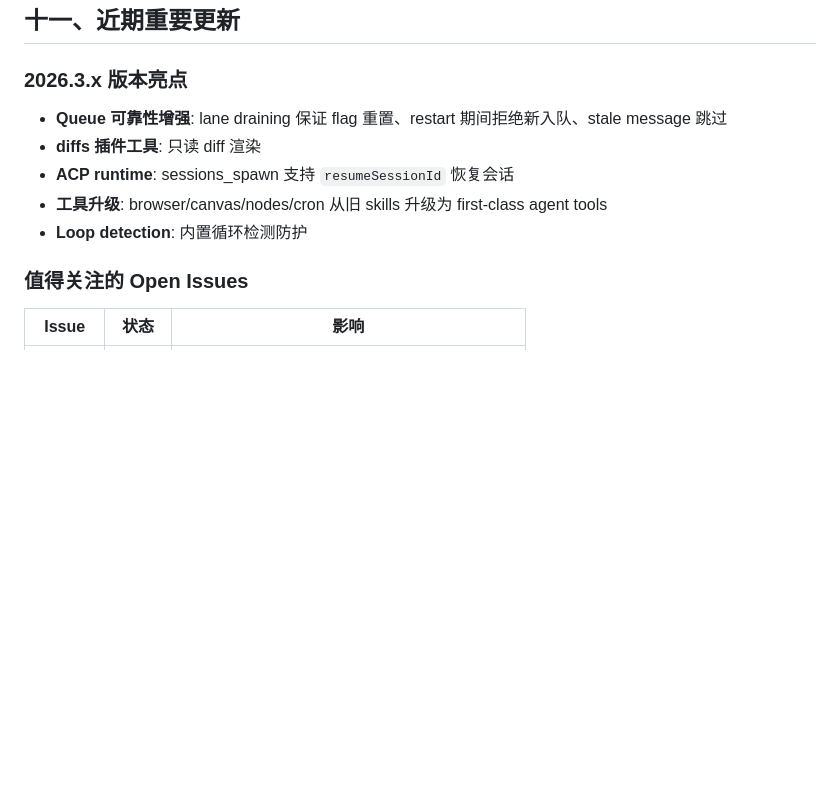
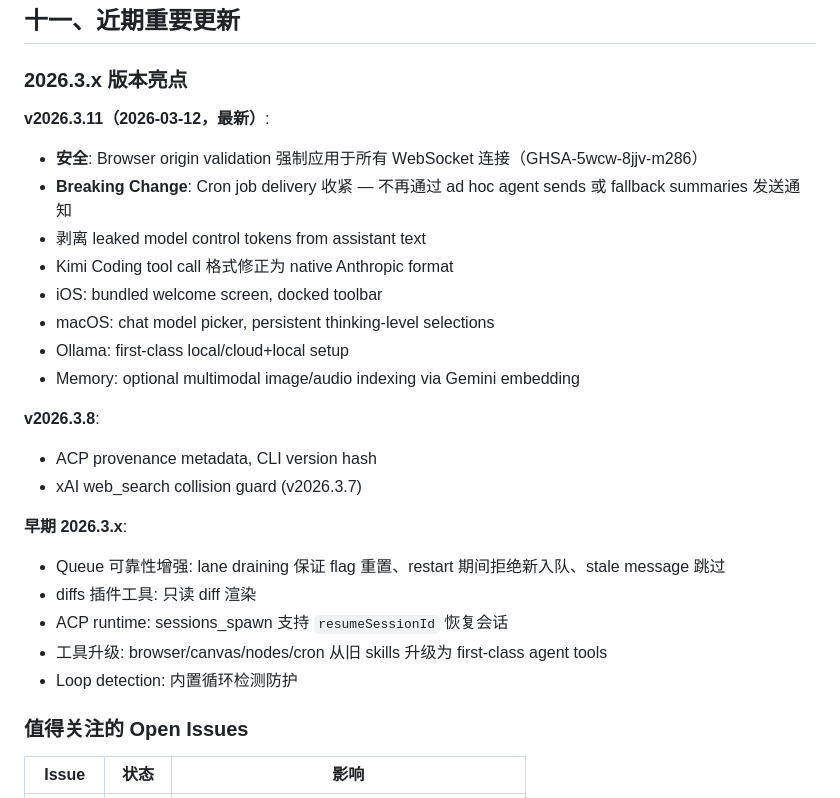
Before and after one commit to bisdom-cell/openclaw-model-bridge, a Markdown page: docs/openclaw_architecture.md, the part around the change. Rendered like a GitHub page; blank space fills up the shorter version.

Commit message:
docs: update openclaw_architecture.md with v2026.3.11 release notes
Add latest OpenClaw release info including security fix (WebSocket origin
validation), cron delivery breaking change, and other v2026.3.8-3.11 features.

https://claude.ai/code/session_01N48xHK5tBjPJPRyBkvyAjp

```diff
--- a/docs/openclaw_architecture.md
+++ b/docs/openclaw_architecture.md
@@ -398,11 +398,26 @@ WhatsApp → Gateway (:18789) → Tool Proxy (:5002) → Adapter (:5001) → 远
 
 ### 2026.3.x 版本亮点
 
-- **Queue 可靠性增强**: lane draining 保证 flag 重置、restart 期间拒绝新入队、stale message 跳过
-- **diffs 插件工具**: 只读 diff 渲染
-- **ACP runtime**: sessions_spawn 支持 `resumeSessionId` 恢复会话
-- **工具升级**: browser/canvas/nodes/cron 从旧 skills 升级为 first-class agent tools
-- **Loop detection**: 内置循环检测防护
+**v2026.3.11（2026-03-12，最新）**:
+- **安全**: Browser origin validation 强制应用于所有 WebSocket 连接（GHSA-5wcw-8jjv-m286）
+- **Breaking Change**: Cron job delivery 收紧 — 不再通过 ad hoc agent sends 或 fallback summaries 发送通知
+- 剥离 leaked model control tokens from assistant text
+- Kimi Coding tool call 格式修正为 native Anthropic format
+- iOS: bundled welcome screen, docked toolbar
+- macOS: chat model picker, persistent thinking-level selections
+- Ollama: first-class local/cloud+local setup
+- Memory: optional multimodal image/audio indexing via Gemini embedding
+
+**v2026.3.8**:
+- ACP provenance metadata, CLI version hash
+- xAI web_search collision guard (v2026.3.7)
+
+**早期 2026.3.x**:
+- Queue 可靠性增强: lane draining 保证 flag 重置、restart 期间拒绝新入队、stale message 跳过
+- diffs 插件工具: 只读 diff 渲染
+- ACP runtime: sessions_spawn 支持 `resumeSessionId` 恢复会话
+- 工具升级: browser/canvas/nodes/cron 从旧 skills 升级为 first-class agent tools
+- Loop detection: 内置循环检测防护
 
 ### 值得关注的 Open Issues
 
```
